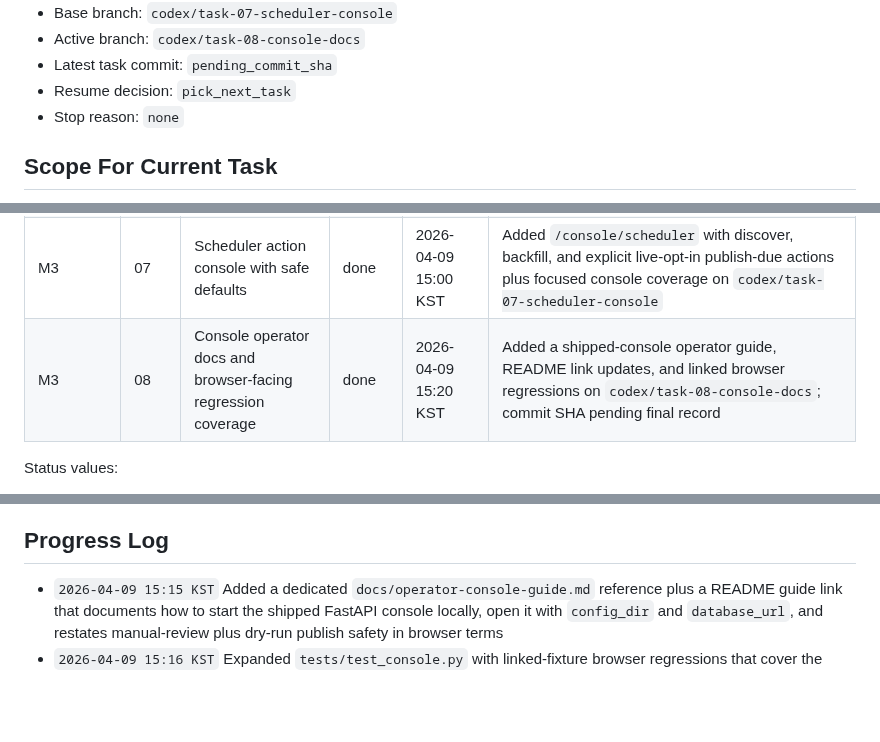
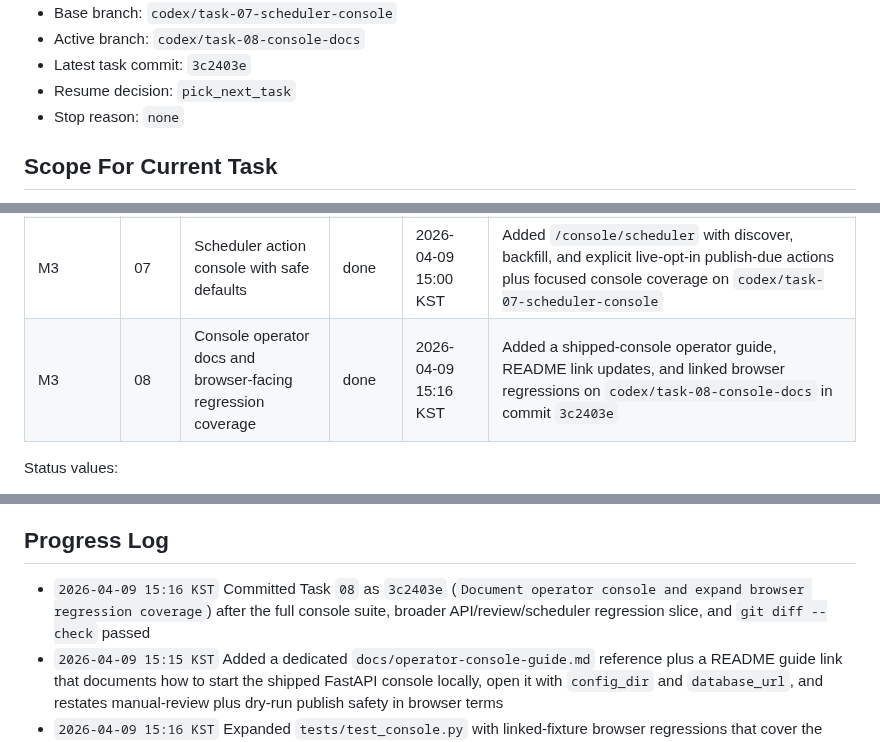
Before and after one commit to internalforces/sns-content-engine, a Markdown page: docs/operator-console-readiness-progress-tracker.md, 3 parts joined by grey strips. Rendered like a GitHub page; blank space fills up the shorter version.

Commit message:
Record Task 08 completion details

```diff
--- a/docs/operator-console-readiness-progress-tracker.md
+++ b/docs/operator-console-readiness-progress-tracker.md
@@ -30,6 +30,6 @@ If `Current task` is already marked `in_progress` or `blocked`, resume or resolv
 - Base branch: `codex/task-07-scheduler-console`
 - Active branch: `codex/task-08-console-docs`
-- Latest task commit: `pending_commit_sha`
+- Latest task commit: `3c2403e`
 - Resume decision: `pick_next_task`
 - Stop reason: `none`
 
@@ -57,7 +57,7 @@ If `Current task` is already marked `in_progress` or `blocked`, resume or resolv
 | M2 | 05 | Review action forms and safe mutation feedback | done | 2026-04-09 14:29 KST | Added browser approve, reject, edit, and schedule actions with inline workflow feedback on `codex/task-05-review-action-console` |
 | M3 | 06 | Publish job list and detail pages | done | 2026-04-09 14:44 KST | Added `/console/publish-jobs` and `/console/publish-jobs/{publish_job_id}` with focused browser coverage on `codex/task-06-publish-job-console` |
 | M3 | 07 | Scheduler action console with safe defaults | done | 2026-04-09 15:00 KST | Added `/console/scheduler` with discover, backfill, and explicit live-opt-in publish-due actions plus focused console coverage on `codex/task-07-scheduler-console` |
-| M3 | 08 | Console operator docs and browser-facing regression coverage | done | 2026-04-09 15:20 KST | Added a shipped-console operator guide, README link updates, and linked browser regressions on `codex/task-08-console-docs`; commit SHA pending final record |
+| M3 | 08 | Console operator docs and browser-facing regression coverage | done | 2026-04-09 15:16 KST | Added a shipped-console operator guide, README link updates, and linked browser regressions on `codex/task-08-console-docs` in commit `3c2403e` |
 
 Status values:
 - `pending`
@@ -72,6 +72,7 @@ Status values:
 - `tests/test_console.py`
 
 ## Progress Log
+- `2026-04-09 15:16 KST` Committed Task `08` as `3c2403e` (`Document operator console and expand browser regression coverage`) after the full console suite, broader API/review/scheduler regression slice, and `git diff --check` passed
 - `2026-04-09 15:15 KST` Added a dedicated `docs/operator-console-guide.md` reference plus a README guide link that documents how to start the shipped FastAPI console locally, open it with `config_dir` and `database_url`, and restates manual-review plus dry-run publish safety in browser terms
 - `2026-04-09 15:16 KST` Expanded `tests/test_console.py` with linked-fixture browser regressions that cover the shipped read-only console routes together and the approve-to-schedule-to-publish-visibility flow alongside the default dry-run scheduler action path
 - `2026-04-09 15:07 KST` Started Task `08` on `codex/task-08-console-docs`; keeping scope to one concise console operator guide, README guide-link updates, and realistic linked-fixture browser regression coverage now that the shipped console surface exists
```
Also changed, not shown: other parts of docs/operator-console-readiness-progress-tracker.md (+1 -1 lines).
